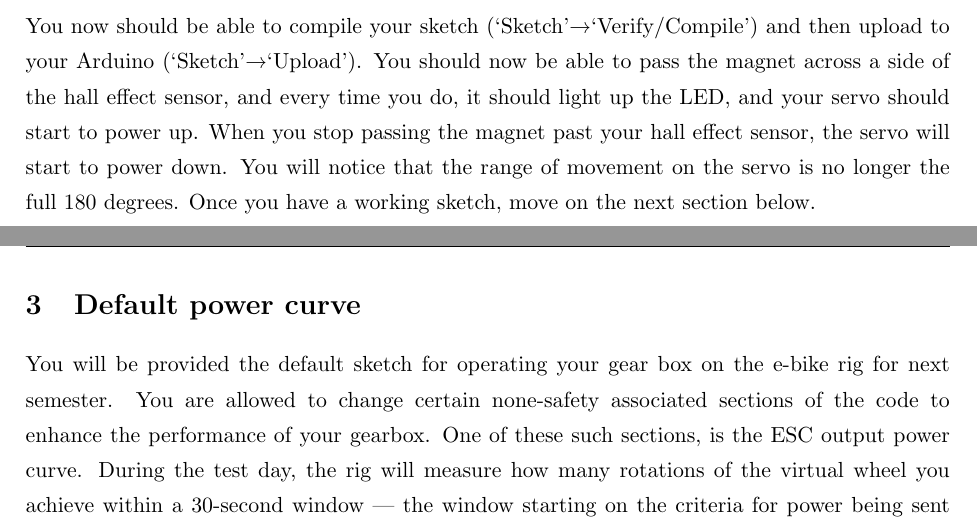
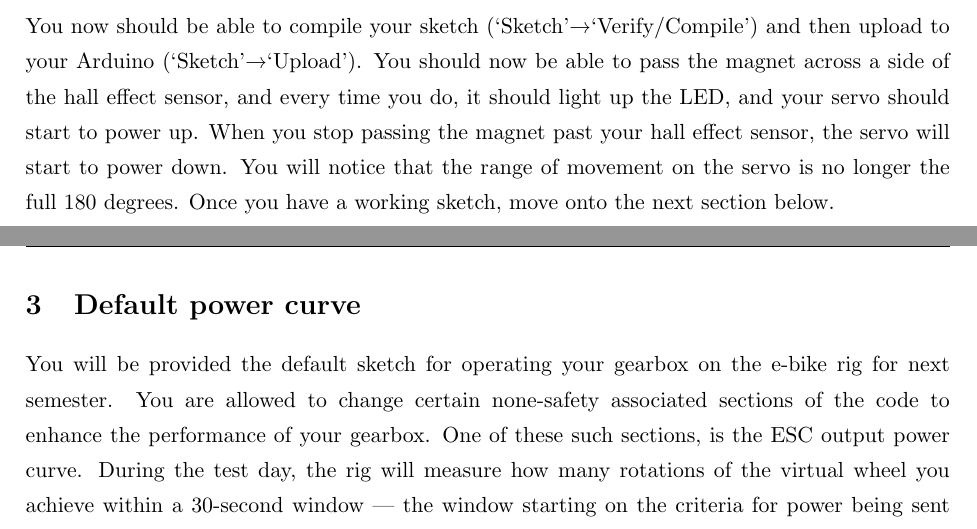
Before and after one commit to dsbrennan/mac-233-arduino-labs, a LaTeX document (lab-6-motor-control/docs/lab-6-motor-control.tex): two parts of pages 3 and 4 of 6, joined at a grey line, cut so that both start at the same text. Compiled offline with pdfLaTeX.

Commit message:
Typo fixes

```diff
--- a/lab-6-motor-control/docs/lab-6-motor-control.tex
+++ b/lab-6-motor-control/docs/lab-6-motor-control.tex
@@ -71,10 +71,10 @@ The last update to your sketch, is to change how you write the values to your ES
 \textit{Hint 2 --- lines 66 and 100 in the linked help version.}
 
 \section*{Try it out on your Arduino}
-You now should be able to compile your sketch (`Sketch'\textrightarrow `Verify/Compile') and then upload to your Arduino (`Sketch'\textrightarrow `Upload'). You should now be able to pass the magnet across a side of the hall effect sensor, and every time you do, it should light up the LED, and your servo should start to power up. When you stop passing the magnet past your hall effect sensor, the servo will start to power down. You will notice that the range of movement on the servo is no longer the full 180 degrees. Once you have a working sketch, move on the next section below.
+You now should be able to compile your sketch (`Sketch'\textrightarrow `Verify/Compile') and then upload to your Arduino (`Sketch'\textrightarrow `Upload'). You should now be able to pass the magnet across a side of the hall effect sensor, and every time you do, it should light up the LED, and your servo should start to power up. When you stop passing the magnet past your hall effect sensor, the servo will start to power down. You will notice that the range of movement on the servo is no longer the full 180 degrees. Once you have a working sketch, move onto the next section below.
 
 \section{Default power curve}
-You will be provided the default sketch for operating your gear box on the e-bike rig for next semester. You are allowed to change certain none-safety associated sections of the code to enhance the performance of your gearbox. One of these such sections, is the ESC output power curve. During the test day, the rig will measure how many rotations of the virtual wheel you achieve within a 30-second window --- the window starting on the criteria for power being sent to the ESC is reached.\\
+You will be provided the default sketch for operating your gearbox on the e-bike rig for next semester. You are allowed to change certain none-safety associated sections of the code to enhance the performance of your gearbox. One of these such sections, is the ESC output power curve. During the test day, the rig will measure how many rotations of the virtual wheel you achieve within a 30-second window --- the window starting on the criteria for power being sent to the ESC is reached.\\
 
 \noindent
 \textit{\textbf{Note:} Modifying sections of the code that are labelled as safety logic --- they have a `DO NOT CHANGE' comment --- will result in an instant disqualification on test day}.\\
```
Also changed, not shown: lab-6-motor-control/docs/lab-6-motor-control.pdf.
